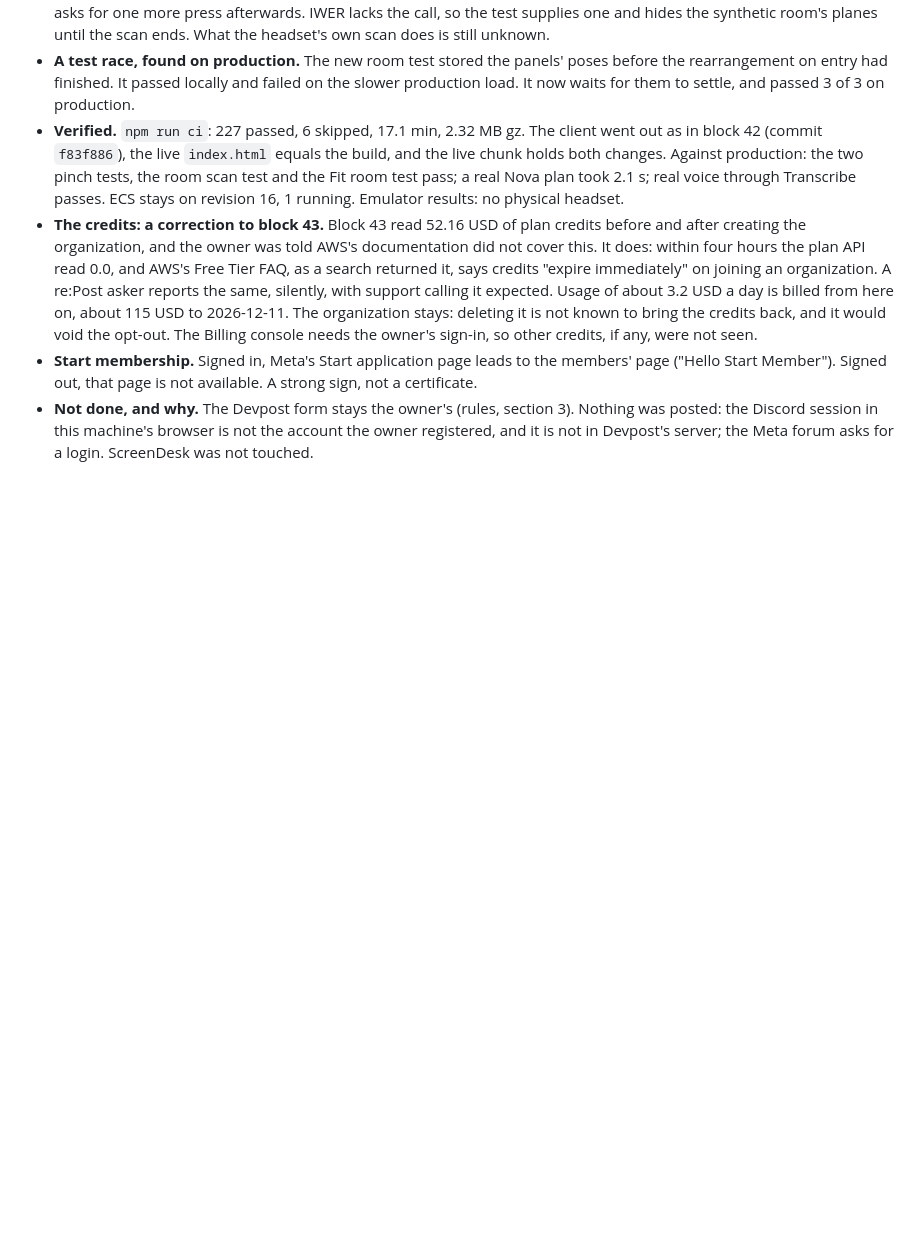
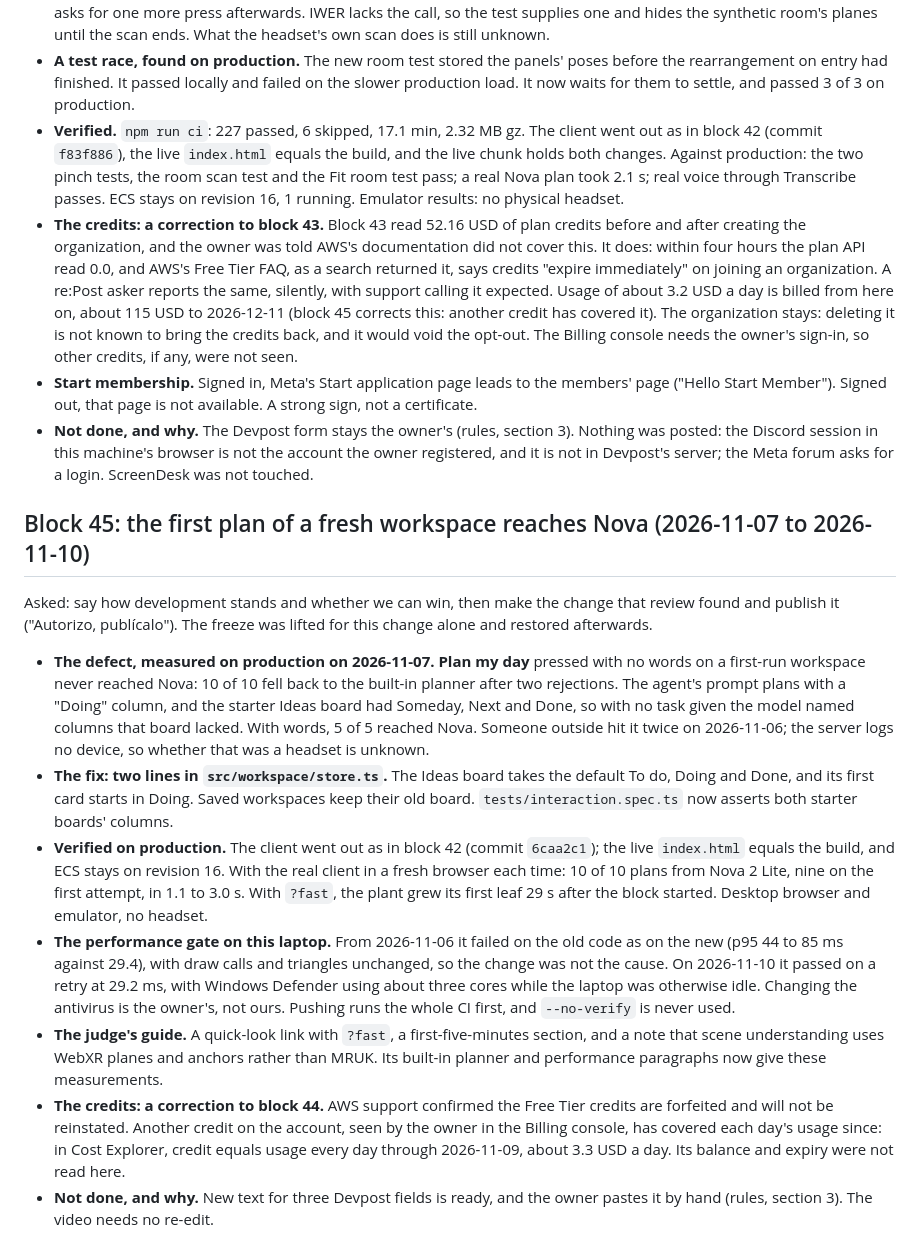
Before and after one commit to tapaderuza/spatialdesk, a Markdown page: docs/AUTONOMOUS_EXECUTION_LOG.md, the part around the change. Rendered like a GitHub page; blank space fills up the shorter version.

```diff
--- a/docs/AUTONOMOUS_EXECUTION_LOG.md
+++ b/docs/AUTONOMOUS_EXECUTION_LOG.md
@@ -1051,6 +1051,18 @@ Asked: asked whether to lift the freeze for two changes and publish them, the ow
 - **The room scan: fixed, and not seen on a headset.** On a Quest with no Space Setup, Fit room advised looking around. Meta's WebXR mixed reality guide says few people run that setup, and recommends `initiateRoomCapture` once there are surely no planes, waiting 2 to 3 seconds after the session starts, once a session. The app now does exactly that, and asks for one more press afterwards. IWER lacks the call, so the test supplies one and hides the synthetic room's planes until the scan ends. What the headset's own scan does is still unknown.
 - **A test race, found on production.** The new room test stored the panels' poses before the rearrangement on entry had finished. It passed locally and failed on the slower production load. It now waits for them to settle, and passed 3 of 3 on production.
 - **Verified.** `npm run ci`: 227 passed, 6 skipped, 17.1 min, 2.32 MB gz. The client went out as in block 42 (commit `f83f886`), the live `index.html` equals the build, and the live chunk holds both changes. Against production: the two pinch tests, the room scan test and the Fit room test pass; a real Nova plan took 2.1 s; real voice through Transcribe passes. ECS stays on revision 16, 1 running. Emulator results: no physical headset.
-- **The credits: a correction to block 43.** Block 43 read 52.16 USD of plan credits before and after creating the organization, and the owner was told AWS's documentation did not cover this. It does: within four hours the plan API read 0.0, and AWS's Free Tier FAQ, as a search returned it, says credits "expire immediately" on joining an organization. A re:Post asker reports the same, silently, with support calling it expected. Usage of about 3.2 USD a day is billed from here on, about 115 USD to 2026-12-11. The organization stays: deleting it is not known to bring the credits back, and it would void the opt-out. The Billing console needs the owner's sign-in, so other credits, if any, were not seen.
+- **The credits: a correction to block 43.** Block 43 read 52.16 USD of plan credits before and after creating the organization, and the owner was told AWS's documentation did not cover this. It does: within four hours the plan API read 0.0, and AWS's Free Tier FAQ, as a search returned it, says credits "expire immediately" on joining an organization. A re:Post asker reports the same, silently, with support calling it expected. Usage of about 3.2 USD a day is billed from here on, about 115 USD to 2026-12-11 (block 45 corrects this: another credit has covered it). The organization stays: deleting it is not known to bring the credits back, and it would void the opt-out. The Billing console needs the owner's sign-in, so other credits, if any, were not seen.
 - **Start membership.** Signed in, Meta's Start application page leads to the members' page ("Hello Start Member"). Signed out, that page is not available. A strong sign, not a certificate.
 - **Not done, and why.** The Devpost form stays the owner's (rules, section 3). Nothing was posted: the Discord session in this machine's browser is not the account the owner registered, and it is not in Devpost's server; the Meta forum asks for a login. ScreenDesk was not touched.
+
+## Block 45: the first plan of a fresh workspace reaches Nova (2026-11-07 to 2026-11-10)
+
+Asked: say how development stands and whether we can win, then make the change that review found and publish it ("Autorizo, publícalo"). The freeze was lifted for this change alone and restored afterwards.
+
+- **The defect, measured on production on 2026-11-07.** **Plan my day** pressed with no words on a first-run workspace never reached Nova: 10 of 10 fell back to the built-in planner after two rejections. The agent's prompt plans with a "Doing" column, and the starter Ideas board had Someday, Next and Done, so with no task given the model named columns that board lacked. With words, 5 of 5 reached Nova. Someone outside hit it twice on 2026-11-06; the server logs no device, so whether that was a headset is unknown.
+- **The fix: two lines in `src/workspace/store.ts`.** The Ideas board takes the default To do, Doing and Done, and its first card starts in Doing. Saved workspaces keep their old board. `tests/interaction.spec.ts` now asserts both starter boards' columns.
+- **Verified on production.** The client went out as in block 42 (commit `6caa2c1`); the live `index.html` equals the build, and ECS stays on revision 16. With the real client in a fresh browser each time: 10 of 10 plans from Nova 2 Lite, nine on the first attempt, in 1.1 to 3.0 s. With `?fast`, the plant grew its first leaf 29 s after the block started. Desktop browser and emulator, no headset.
+- **The performance gate on this laptop.** From 2026-11-06 it failed on the old code as on the new (p95 44 to 85 ms against 29.4), with draw calls and triangles unchanged, so the change was not the cause. On 2026-11-10 it passed on a retry at 29.2 ms, with Windows Defender using about three cores while the laptop was otherwise idle. Changing the antivirus is the owner's, not ours. Pushing runs the whole CI first, and `--no-verify` is never used.
+- **The judge's guide.** A quick-look link with `?fast`, a first-five-minutes section, and a note that scene understanding uses WebXR planes and anchors rather than MRUK. Its built-in planner and performance paragraphs now give these measurements.
+- **The credits: a correction to block 44.** AWS support confirmed the Free Tier credits are forfeited and will not be reinstated. Another credit on the account, seen by the owner in the Billing console, has covered each day's usage since: in Cost Explorer, credit equals usage every day through 2026-11-09, about 3.3 USD a day. Its balance and expiry were not read here.
+- **Not done, and why.** New text for three Devpost fields is ready, and the owner pastes it by hand (rules, section 3). The video needs no re-edit.
```
Also changed, not shown: docs/JUDGE_GUIDE.md (+20 -4 lines).
